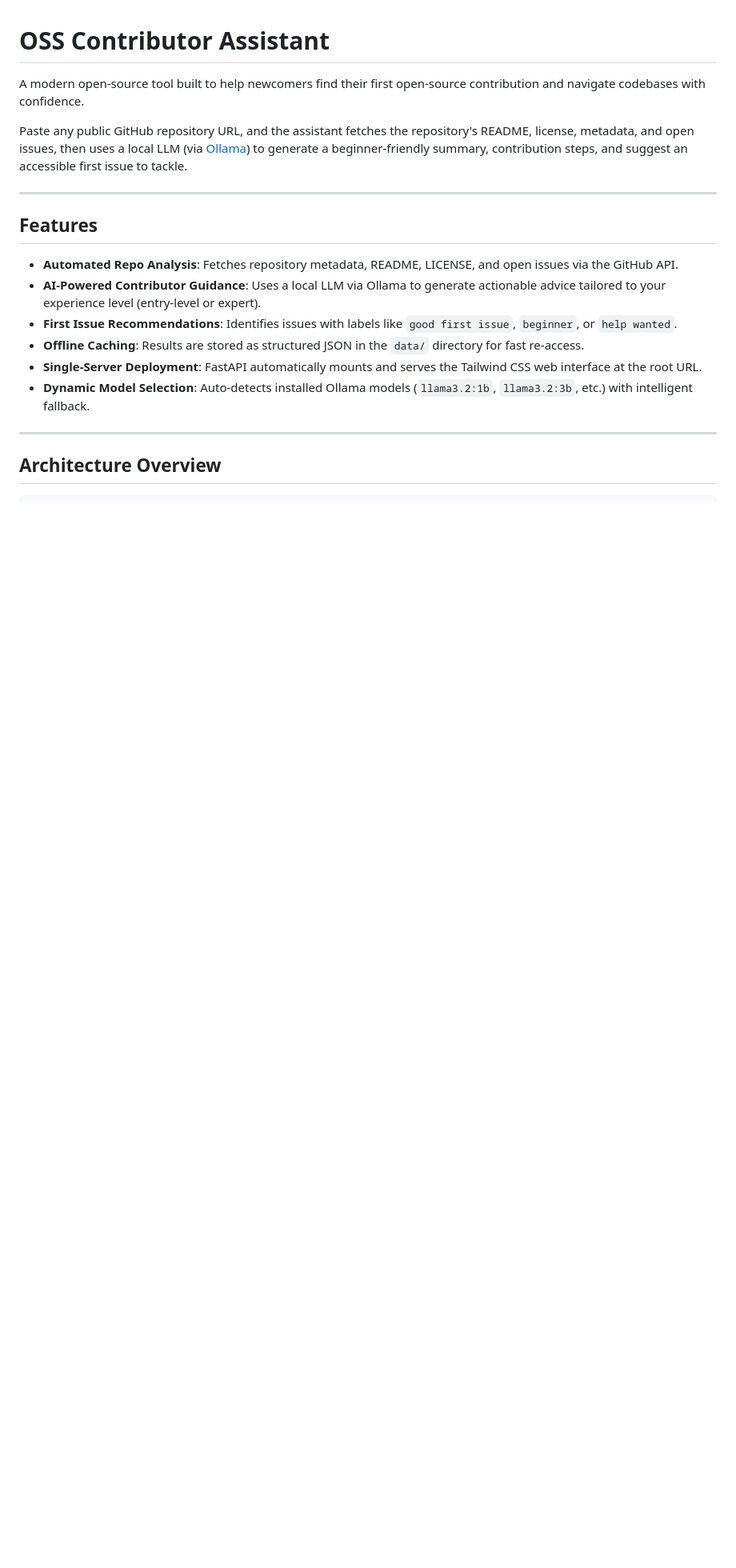
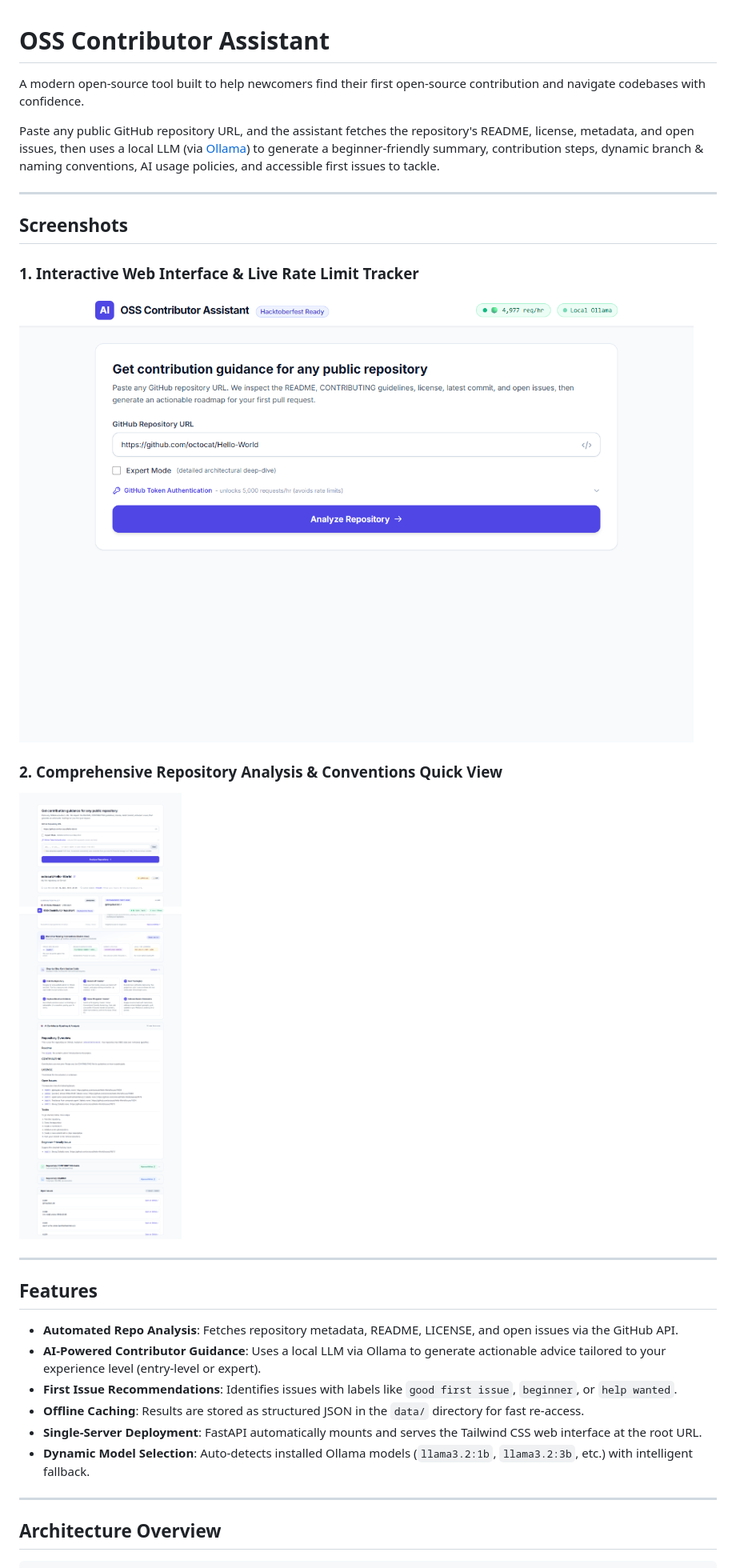
Before and after one commit to graval/opensource-assistant, a Markdown page: oss-contributor-assistant/README.md, the part around the change printed below. Shown: that part at 80% size. Rendered like a GitHub page; pictures changed too: oss-contributor-assistant/docs/images/ui-analysis-result.png (added), oss-contributor-assistant/docs/images/ui-homepage.png (added); blank space fills up the shorter version.

```diff
--- a/oss-contributor-assistant/README.md
+++ b/oss-contributor-assistant/README.md
@@ -2,7 +2,17 @@
 
 A modern open-source tool built to help newcomers find their first open-source contribution and navigate codebases with confidence.
 
-Paste any public GitHub repository URL, and the assistant fetches the repository's README, license, metadata, and open issues, then uses a local LLM (via [Ollama](https://ollama.com/)) to generate a beginner-friendly summary, contribution steps, and suggest an accessible first issue to tackle.
+Paste any public GitHub repository URL, and the assistant fetches the repository's README, license, metadata, and open issues, then uses a local LLM (via [Ollama](https://ollama.com/)) to generate a beginner-friendly summary, contribution steps, dynamic branch & naming conventions, AI usage policies, and accessible first issues to tackle.
+
+---
+
+## Screenshots
+
+### 1. Interactive Web Interface & Live Rate Limit Tracker
+![OSS Contributor Assistant Homepage](docs/images/ui-homepage.png)
+
+### 2. Comprehensive Repository Analysis & Conventions Quick View
+![Repository Analysis Results](docs/images/ui-analysis-result.png)
 
 ---
 
```
Also changed, not shown: other parts of oss-contributor-assistant/README.md (+5 -1 lines), oss-contributor-assistant/ARCHITECTURE.md (added, +12 -0 lines), oss-contributor-assistant/docs/ARCHITECTURE.md (added, +159 -0 lines), 1 other file.
